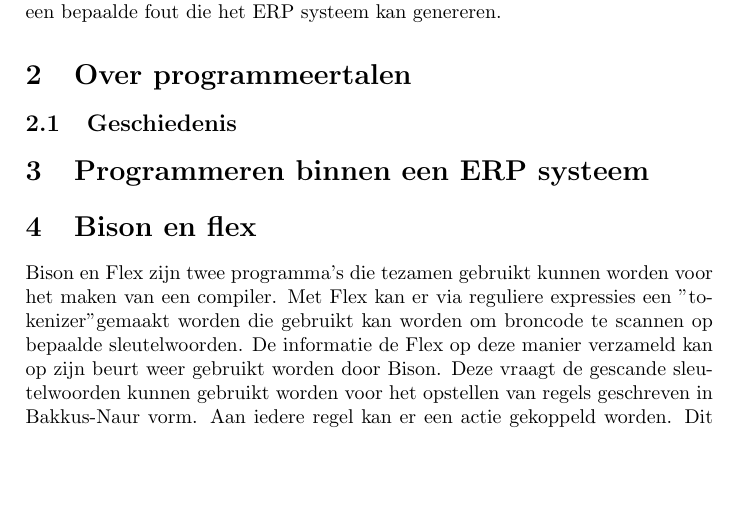
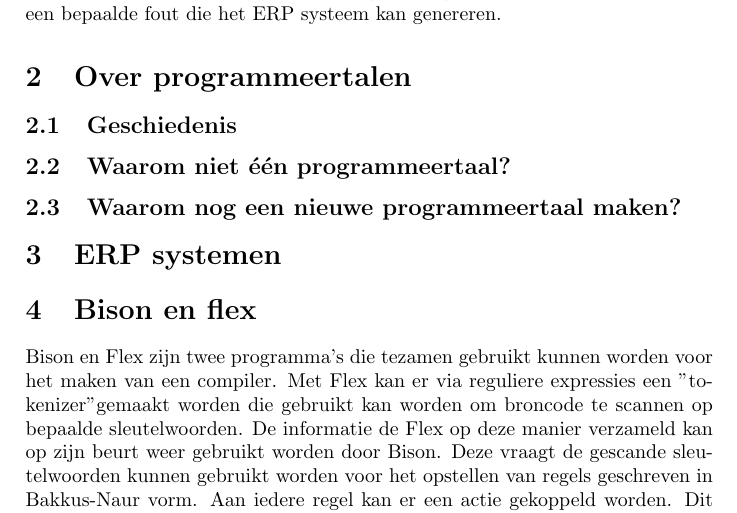
Before and after one commit to seanachaidh/seanscript, a LaTeX document (verslag/nonkelscript.tex): part of page 3 of 4 before the commit and part of page 3 of 5 after it, cut so that both start at the same text, the shorter picture padded with empty space. Compiled offline with pdfLaTeX.

Commit message:
Een geschiedenis schrijven

```diff
--- a/verslag/nonkelscript.tex
+++ b/verslag/nonkelscript.tex
@@ -26,8 +26,11 @@
 \section{Over programmeertalen}
 \subsection{Geschiedenis}
 
+\subsection{Waarom niet één programmeertaal?}
 
-\section{Programmeren binnen een ERP systeem}
+\subsection{Waarom nog een nieuwe programmeertaal maken?}
+
+\section{ERP systemen}
 
 %vertel hier over de api van NonkelErp
 
```
